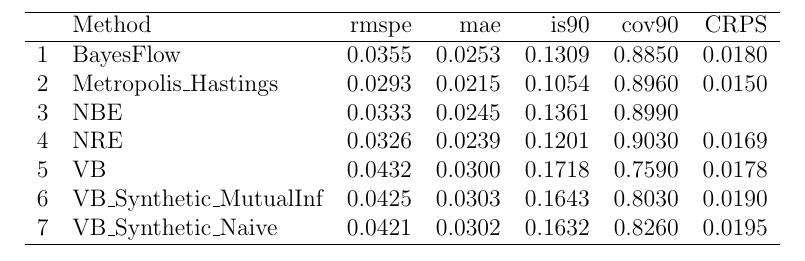
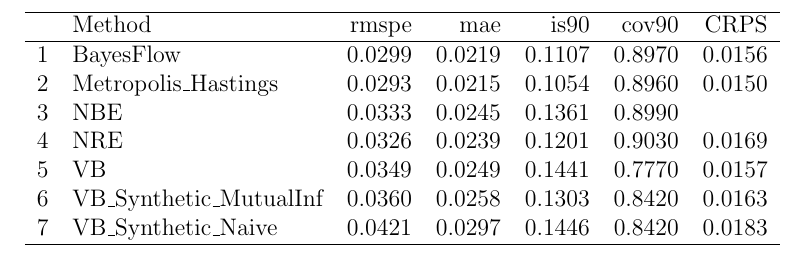
Before and after one commit to andrewzm/Amortised_Neural_Inference_Review, a LaTeX document (fig/results_table.tex): part of the page, cut so that both start at the same text. Compiled offline with pdfLaTeX.

Commit message:
Small update

```diff
--- a/fig/results_table.tex
+++ b/fig/results_table.tex
@@ -1,21 +1,21 @@
 \documentclass[12pt]{article}
 \begin{document}
 \thispagestyle{empty}
-% latex table generated in R 4.2.2 by xtable 1.8-4 package
-% Thu Feb 29 14:29:48 2024
+% latex table generated in R 4.3.2 by xtable 1.8-4 package
+% Thu Feb 29 15:27:25 2024
 \begin{table}[ht]
 \centering
 \begin{tabular}{rlrrrrr}
   \hline
  & Method & rmspe & mae & is90 & cov90 & CRPS \\
   \hline
-1 & BayesFlow & 0.0355 & 0.0253 & 0.1309 & 0.8850 & 0.0180 \\
+1 & BayesFlow & 0.0299 & 0.0219 & 0.1107 & 0.8970 & 0.0156 \\
   2 & Metropolis\_Hastings & 0.0293 & 0.0215 & 0.1054 & 0.8960 & 0.0150 \\
   3 & NBE & 0.0333 & 0.0245 & 0.1361 & 0.8990 &  \\
   4 & NRE & 0.0326 & 0.0239 & 0.1201 & 0.9030 & 0.0169 \\
-  5 & VB & 0.0432 & 0.0300 & 0.1718 & 0.7590 & 0.0178 \\
-  6 & VB\_Synthetic\_MutualInf & 0.0425 & 0.0303 & 0.1643 & 0.8030 & 0.0190 \\
-  7 & VB\_Synthetic\_Naive & 0.0421 & 0.0302 & 0.1632 & 0.8260 & 0.0195 \\
+  5 & VB & 0.0349 & 0.0249 & 0.1441 & 0.7770 & 0.0157 \\
+  6 & VB\_Synthetic\_MutualInf & 0.0360 & 0.0258 & 0.1303 & 0.8420 & 0.0163 \\
+  7 & VB\_Synthetic\_Naive & 0.0421 & 0.0297 & 0.1446 & 0.8420 & 0.0183 \\
    \hline
 \end{tabular}
 \end{table}
```
Also changed, not shown: fig/micro_test_plots.png, fig/quantile_plots.png, fig/scatter_plots.png, fig/synth_lik_MutualInf.png, fig/synth_lik_Naive.png, 12 other files.
